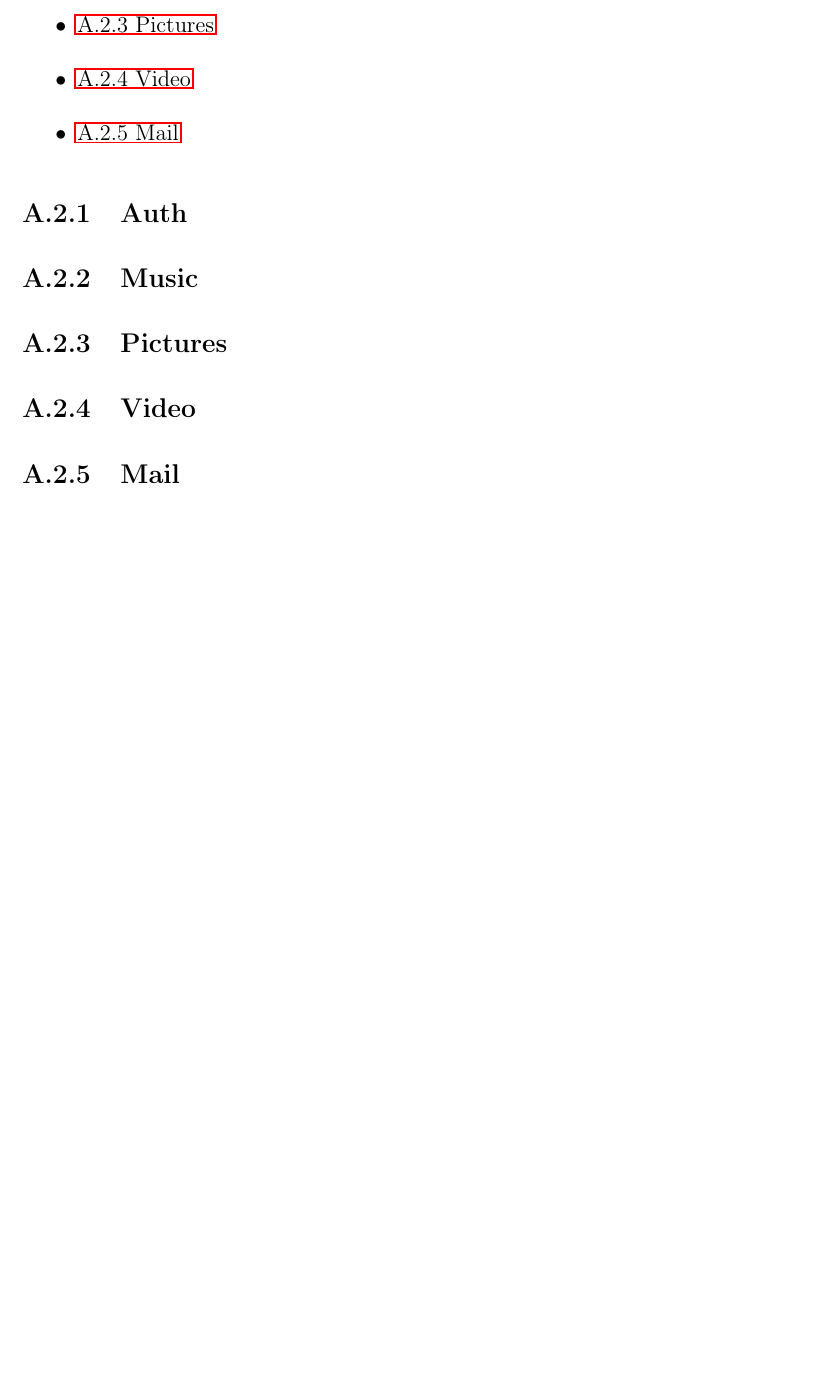
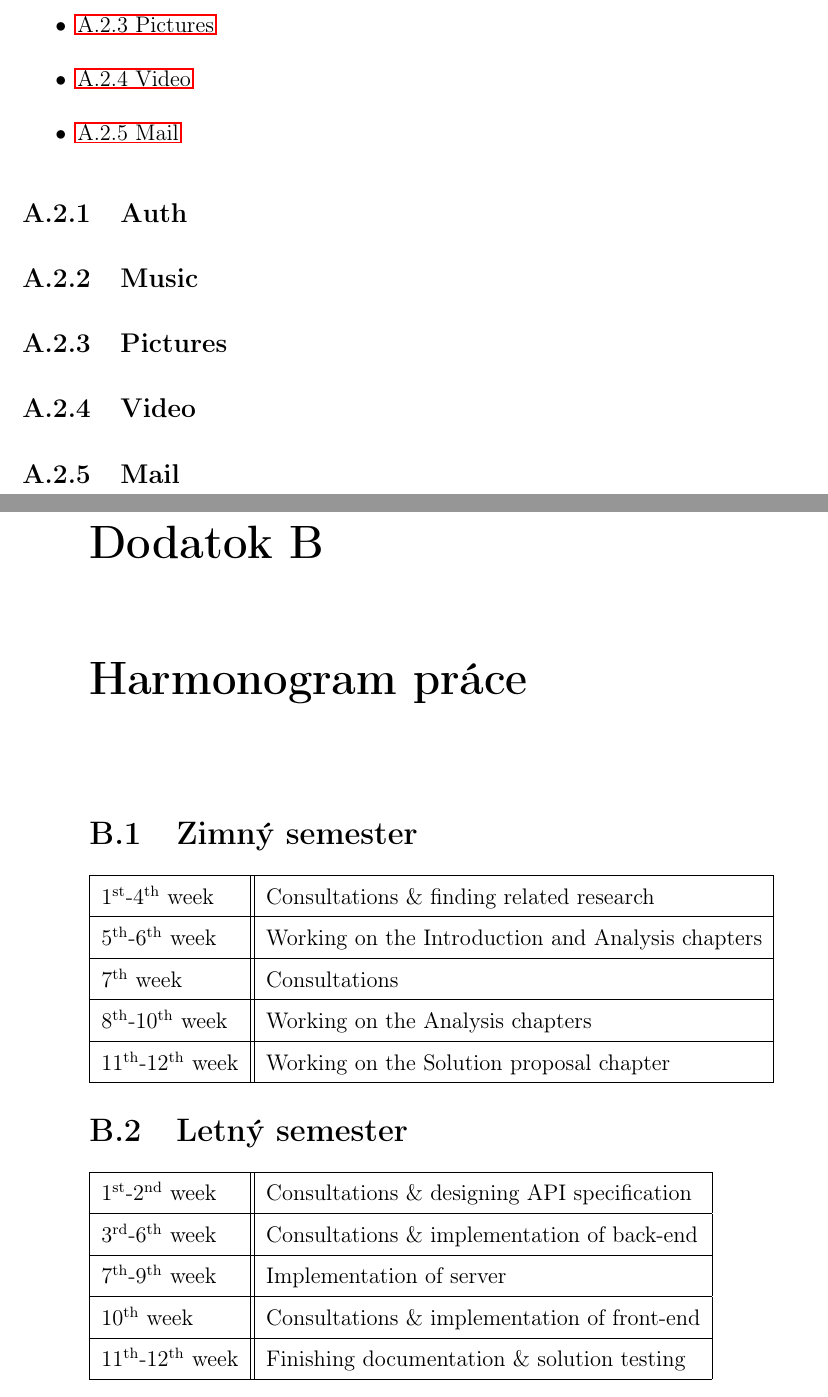
Before and after one commit to dodancs/FIIT-BP-template, a LaTeX thesis (main.tex, which reads packages.tex, pages/time_schedule.tex): part of page 33 of 33 before the commit and two parts of pages 45 and 46 of 48 after it, the two joined at a grey line, cut so that both start at the same text, the shorter picture padded with empty space. Compiled offline with pdfLaTeX.

Commit message:
added the necessary structure for all documents

```diff
--- a/packages.tex
+++ b/packages.tex
@@ -30,6 +30,9 @@
 \usepackage{minted}
 \usepackage{tikz}
 
+% lscape.sty Produce landscape pages in a (mainly) portrait document.
+\usepackage{lscape}
+
 % Custom commands
 \newcommand{\signaturespace}[2]{
   % #1 = width of the dotted line
--- /dev/null
+++ b/pages/time_schedule.tex
@@ -0,0 +1,40 @@
+% Time schedule
+\thispagestyle{empty}
+
+\ifx\FIITlagEN\undefined
+\chapter{Harmonogram práce}
+\else
+\chapter{Project task schedule}
+\fi
+
+\section{Zimný semester}
+
+\begin{tabular}{|l||l|}
+\hline
+1\textsuperscript{st}-4\textsuperscript{th} week    & Consultations \& finding related research  \\
+\hline
+5\textsuperscript{th}-6\textsuperscript{th} week    & Working on the Introduction and Analysis chapters  \\
+\hline
+7\textsuperscript{th} week                          & Consultations  \\
+\hline
+8\textsuperscript{th}-10\textsuperscript{th} week   & Working on the Analysis chapters  \\
+\hline
+11\textsuperscript{th}-12\textsuperscript{th} week  & Working on the Solution proposal chapter \\
+\hline
+\end{tabular}
+
+\section{Letný semester}
+
+\begin{tabular}{|l||l|}
+\hline
+1\textsuperscript{st}-2\textsuperscript{nd} week    & Consultations \& designing API specification  \\
+\hline
+3\textsuperscript{rd}-6\textsuperscript{th} week    & Consultations \& implementation of back-end  \\
+\hline
+7\textsuperscript{th}-9\textsuperscript{th} week    & Implementation of server  \\
+\hline
+10\textsuperscript{th} week                         & Consultations \& implementation of front-end  \\
+\hline
+11\textsuperscript{th}-12\textsuperscript{th} week  & Finishing documentation \& solution testing  \\
+\hline
+\end{tabular}
```
Also changed, not shown: content/chapter2.tex (+9 -0 lines), content/chapter3.tex (added, +2 -0 lines), content/chapter4.tex (added, +2 -0 lines), content/chapter5.tex (added, +2 -0 lines), content/chapter6.tex (added, +8 -0 lines), main.tex (+18 -7 lines), pages/acknowledgements.tex (+1 -1 lines), pages/digital_medium.tex (added, +12 -0 lines), assets/images/Hamiltonian_path_3d.png (added), pages/resume.tex (renamed from content/resume.tex).
